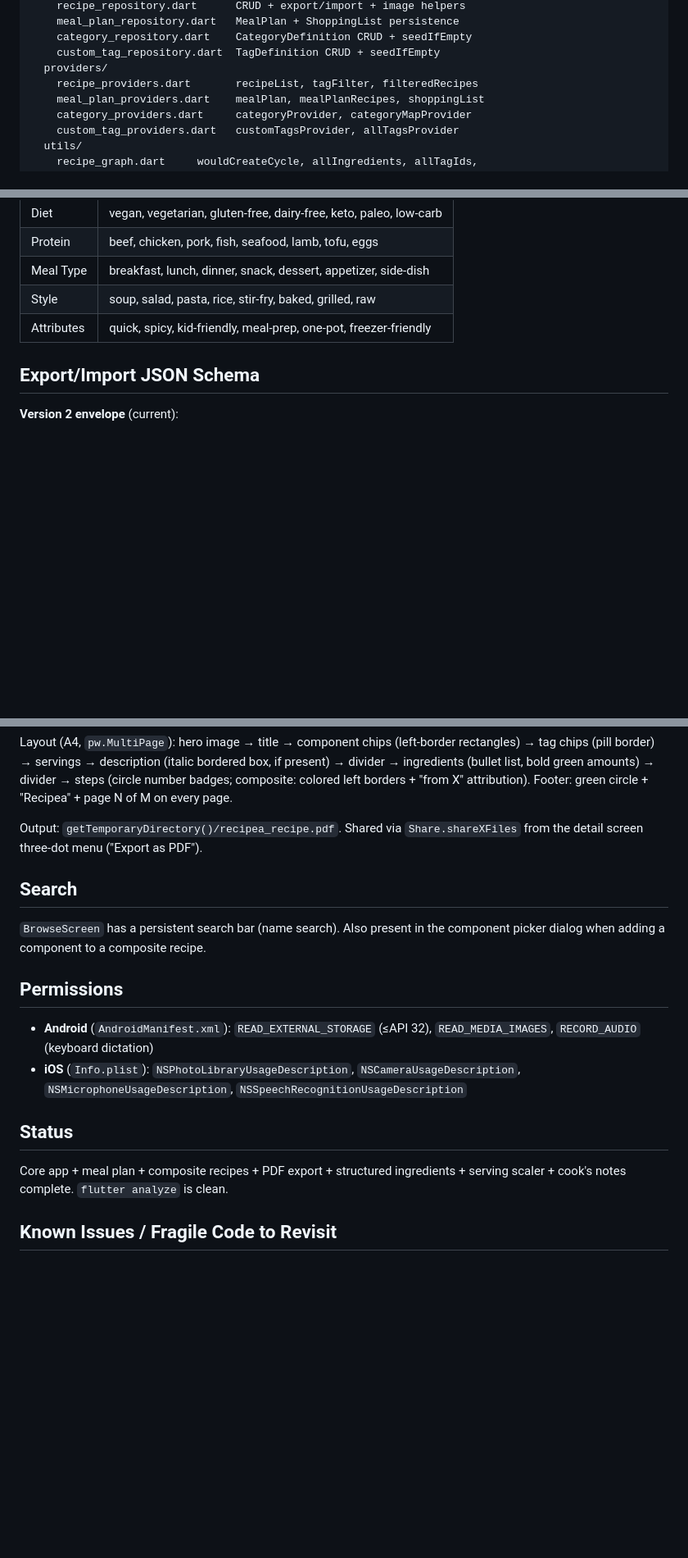
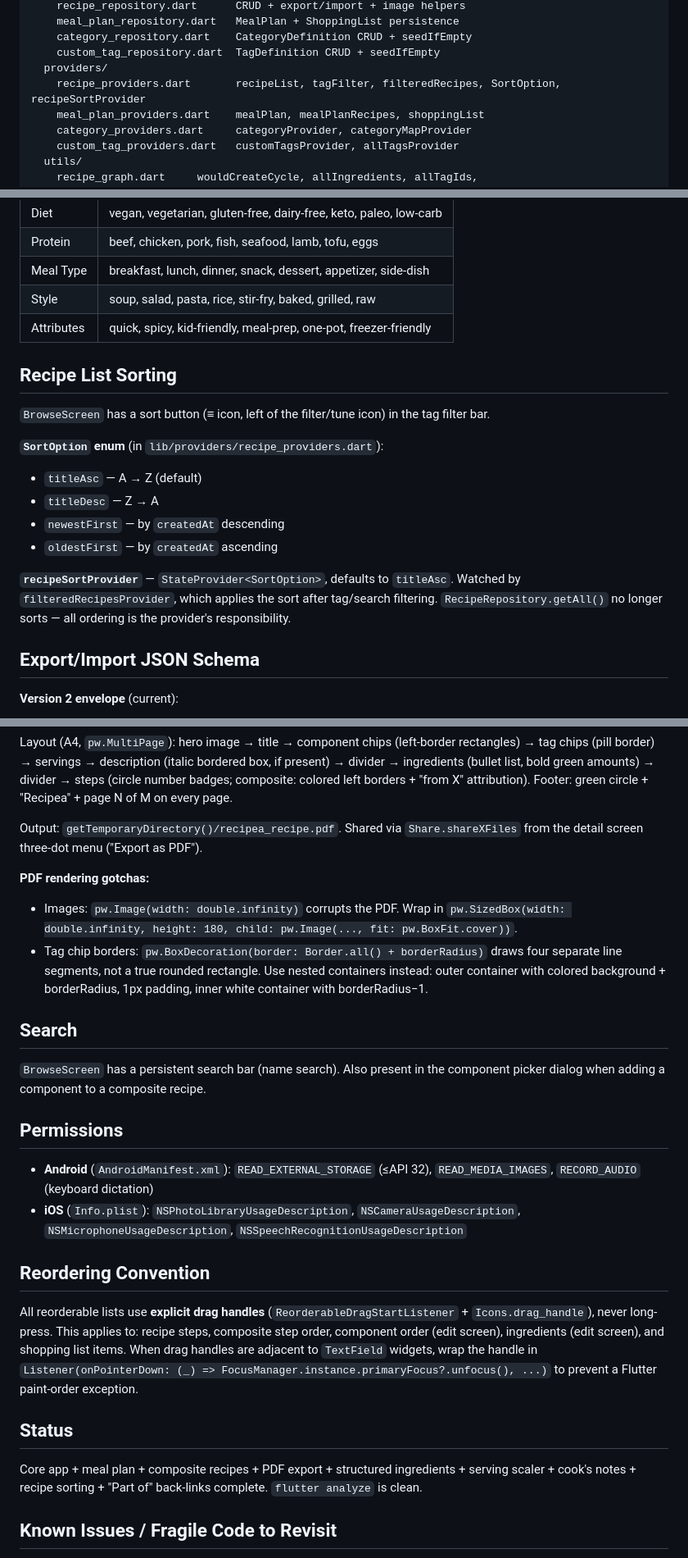
Before and after one commit to BlurEffect/recipea, a Markdown page: CLAUDE.md, 3 parts joined by grey strips. Shown at 82% size. GitHub-like rendering; blank space fills up the shorter version.

Commit message:
Update CLAUDE.md: document session changes
- Navigation: push vs go convention for drill-down vs tab-switch
- Sorting: SortOption enum + recipeSortProvider; sort moved from repo to provider
- Export file extensions: <slug>.recipea for single recipes, database.recipea for full backup
- Detail screen: Part-of back-links, serving scaler cap (max 99 min 1), combined ingredient aggregation
- Composite edit: ingredient reordering via ReorderableListView + drag handles
- Meal plan: slot row interaction model (tap=navigate for filled, edit icon=picker)
- Shopping list: drag handles, clear-checked confirmation, share excludes checked items
- PDF export: image SizedBox wrapper fix, tag chip nested-container border fix
- Reordering convention: drag handles everywhere, Listener.onPointerDown near TextFields

Co-Authored-By: Claude Sonnet 4.6 <noreply@anthropic.com>

```diff
--- a/CLAUDE.md
+++ b/CLAUDE.md
@@ -49,7 +49,7 @@ lib/
     category_repository.dart    CategoryDefinition CRUD + seedIfEmpty
     custom_tag_repository.dart  TagDefinition CRUD + seedIfEmpty
   providers/
-    recipe_providers.dart       recipeList, tagFilter, filteredRecipes
+    recipe_providers.dart       recipeList, tagFilter, filteredRecipes, SortOption, recipeSortProvider
     meal_plan_providers.dart    mealPlan, mealPlanRecipes, shoppingList
     category_providers.dart     categoryProvider, categoryMapProvider
     custom_tag_providers.dart   customTagsProvider, allTagsProvider
@@ -165,6 +175,18 @@ Both boxes are seeded on first launch from `lib/data/seed_data.dart` via `seedIf
 | Style | soup, salad, pasta, rice, stir-fry, baked, grilled, raw |
 | Attributes | quick, spicy, kid-friendly, meal-prep, one-pot, freezer-friendly |
 
+## Recipe List Sorting
+
+`BrowseScreen` has a sort button (≡ icon, left of the filter/tune icon) in the tag filter bar.
+
+**`SortOption` enum** (in `lib/providers/recipe_providers.dart`):
+- `titleAsc` — A → Z (default)
+- `titleDesc` — Z → A
+- `newestFirst` — by `createdAt` descending
+- `oldestFirst` — by `createdAt` ascending
+
+**`recipeSortProvider`** — `StateProvider<SortOption>`, defaults to `titleAsc`. Watched by `filteredRecipesProvider`, which applies the sort after tag/search filtering. `RecipeRepository.getAll()` no longer sorts — all ordering is the provider's responsibility.
+
 ## Export/Import JSON Schema
 
 **Version 2 envelope** (current):
@@ -243,6 +273,10 @@ Layout (A4, `pw.MultiPage`): hero image → title → component chips (left-bord
 
 Output: `getTemporaryDirectory()/recipea_recipe.pdf`. Shared via `Share.shareXFiles` from the detail screen three-dot menu ("Export as PDF").
 
+**PDF rendering gotchas:**
+- Images: `pw.Image(width: double.infinity)` corrupts the PDF. Wrap in `pw.SizedBox(width: double.infinity, height: 180, child: pw.Image(..., fit: pw.BoxFit.cover))`.
+- Tag chip borders: `pw.BoxDecoration(border: Border.all() + borderRadius)` draws four separate line segments, not a true rounded rectangle. Use nested containers instead: outer container with colored background + borderRadius, 1px padding, inner white container with borderRadius−1.
+
 ## Search
 
 `BrowseScreen` has a persistent search bar (name search). Also present in the component picker dialog when adding a component to a composite recipe.
@@ -252,9 +286,13 @@ Output: `getTemporaryDirectory()/recipea_recipe.pdf`. Shared via `Share.shareXFi
 - **Android** (`AndroidManifest.xml`): `READ_EXTERNAL_STORAGE` (≤API 32), `READ_MEDIA_IMAGES`, `RECORD_AUDIO` (keyboard dictation)
 - **iOS** (`Info.plist`): `NSPhotoLibraryUsageDescription`, `NSCameraUsageDescription`, `NSMicrophoneUsageDescription`, `NSSpeechRecognitionUsageDescription`
 
+## Reordering Convention
+
+All reorderable lists use **explicit drag handles** (`ReorderableDragStartListener` + `Icons.drag_handle`), never long-press. This applies to: recipe steps, composite step order, component order (edit screen), ingredients (edit screen), and shopping list items. When drag handles are adjacent to `TextField` widgets, wrap the handle in `Listener(onPointerDown: (_) => FocusManager.instance.primaryFocus?.unfocus(), ...)` to prevent a Flutter paint-order exception.
+
 ## Status
 
-Core app + meal plan + composite recipes + PDF export + structured ingredients + serving scaler + cook's notes complete. `flutter analyze` is clean.
+Core app + meal plan + composite recipes + PDF export + structured ingredients + serving scaler + cook's notes + recipe sorting + "Part of" back-links complete. `flutter analyze` is clean.
 
 ## Known Issues / Fragile Code to Revisit
 
```
Also changed, not shown: other parts of CLAUDE.md (+19 -1 lines).
